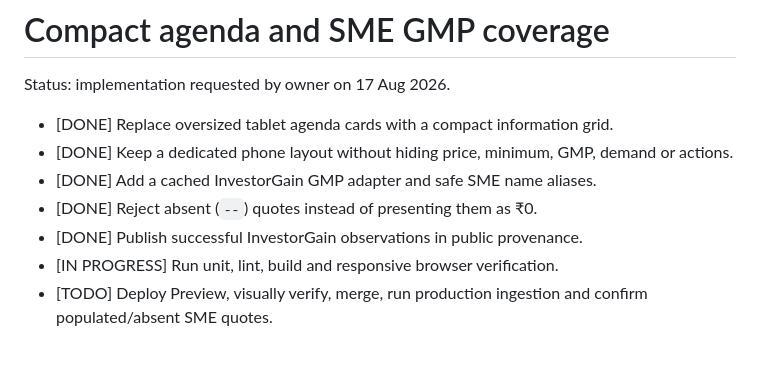
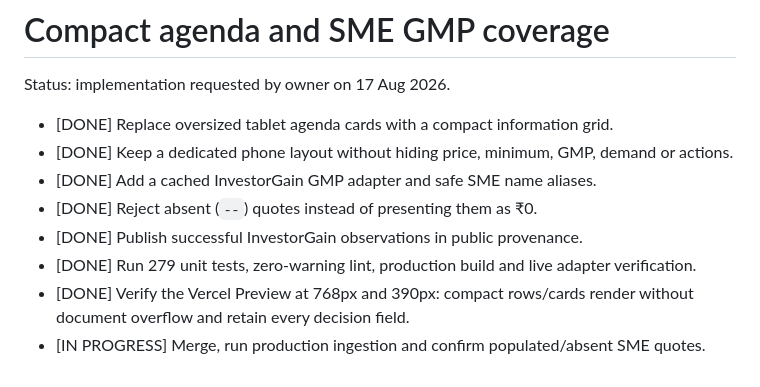
Before and after one commit to aishuo07/ipobharosa, a Markdown page: plan.md, the part around the change. GitHub-like rendering.

Commit message:
Record compact agenda preview verification

```diff
--- a/plan.md
+++ b/plan.md
@@ -727,5 +727,6 @@ Status: implementation requested by owner on 17 Aug 2026.
 - [DONE] Add a cached InvestorGain GMP adapter and safe SME name aliases.
 - [DONE] Reject absent (`--`) quotes instead of presenting them as ₹0.
 - [DONE] Publish successful InvestorGain observations in public provenance.
-- [IN PROGRESS] Run unit, lint, build and responsive browser verification.
-- [TODO] Deploy Preview, visually verify, merge, run production ingestion and confirm populated/absent SME quotes.
+- [DONE] Run 279 unit tests, zero-warning lint, production build and live adapter verification.
+- [DONE] Verify the Vercel Preview at 768px and 390px: compact rows/cards render without document overflow and retain every decision field.
+- [IN PROGRESS] Merge, run production ingestion and confirm populated/absent SME quotes.
```
